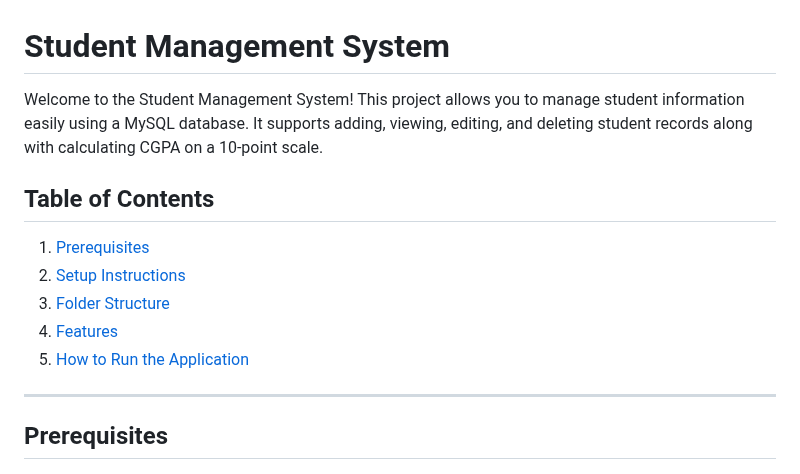
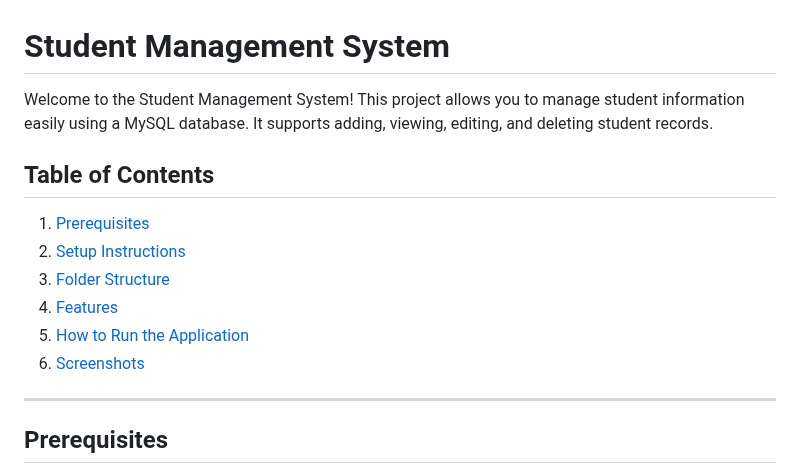
Before and after one commit to ravikant-diwakar/Student-Management-System, a Markdown page: README.md, the part around the change. GitHub-like rendering.

Commit message:
Initial commit

```diff
--- a/README.md
+++ b/README.md
@@ -1,6 +1,6 @@
 # Student Management System
 
-Welcome to the Student Management System! This project allows you to manage student information easily using a MySQL database. It supports adding, viewing, editing, and deleting student records along with calculating CGPA on a 10-point scale.
+Welcome to the Student Management System! This project allows you to manage student information easily using a MySQL database. It supports adding, viewing, editing, and deleting student records.
 
 ## Table of Contents
 1. [Prerequisites](#prerequisites)
@@ -8,6 +8,7 @@ Welcome to the Student Management System! This project allows you to manage stud
 3. [Folder Structure](#folder-structure)
 4. [Features](#features)
 5. [How to Run the Application](#how-to-run-the-application)
+6. [Screenshots](#Screenshots)
 
 ---
 
```
